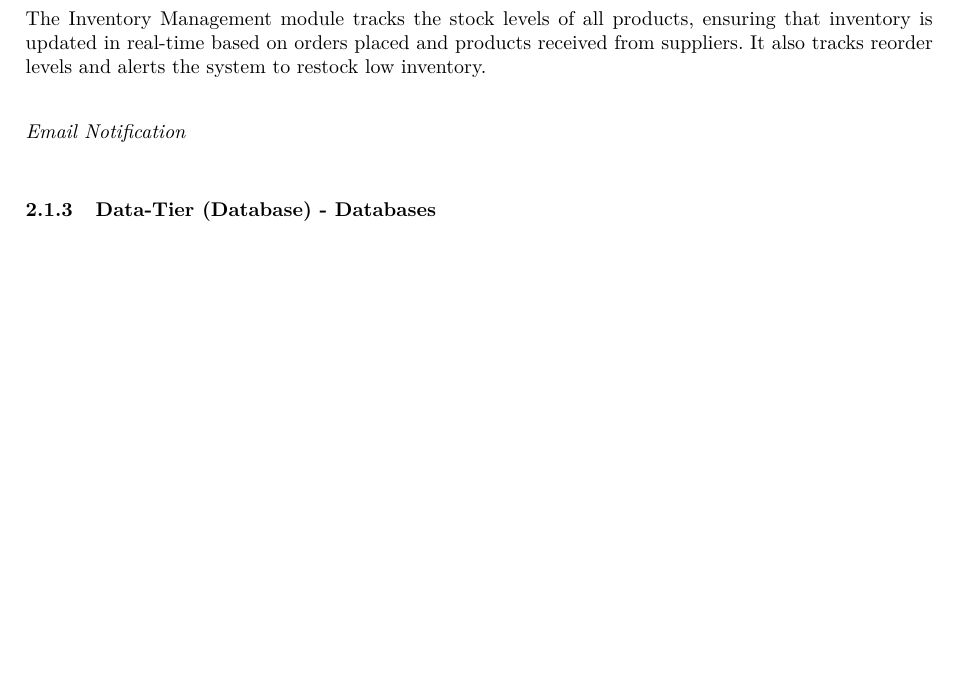
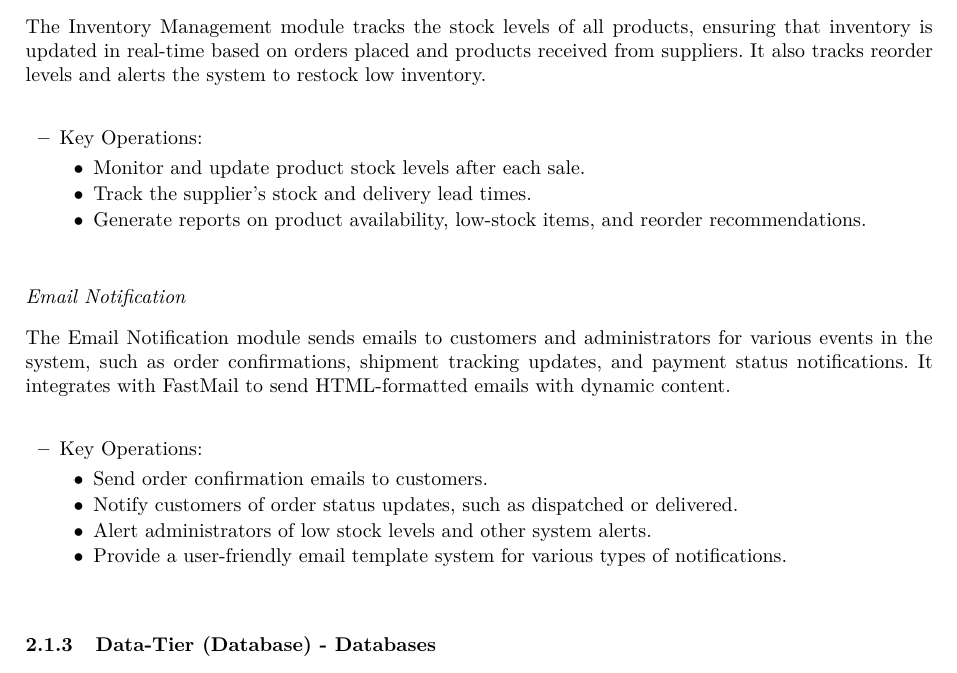
Before and after one commit to Helly2010/Cloud-Computing-Project, a LaTeX paper (documentation/final_report/milestone3/milestone_3.tex): part of page 4 of 8, cut so that both start at the same text, the shorter picture padded with empty space. Compiled offline with pdfLaTeX.

Commit message:
Application-Tier updated

```diff
--- a/documentation/final_report/milestone3/milestone_3.tex
+++ b/documentation/final_report/milestone3/milestone_3.tex
@@ -325,7 +325,29 @@ The Payment Processing module integrates with third-party payment gateways (e.g.
 \paragraph{Inventery Management} \leavevmode
 
 The Inventory Management module tracks the stock levels of all products, ensuring that inventory is updated in real-time based on orders placed and products received from suppliers. It also tracks reorder levels and alerts the system to restock low inventory.
-\paragraph{Email Notification}
+\begin{itemize}
+    \item Key Operations:
+    \begin{itemize}
+        \item Monitor and update product stock levels after each sale.
+        \item Track the supplier’s stock and delivery lead times.
+        \item Generate reports on product availability, low-stock items, and reorder recommendations.
+    \end{itemize}
+\end{itemize}
+
+
+
+\paragraph{Email Notification} \leavevmode
+
+The Email Notification module sends emails to customers and administrators for various events in the system, such as order confirmations, shipment tracking updates, and payment status notifications. It integrates with FastMail to send HTML-formatted emails with dynamic content.
+\begin{itemize}
+    \item Key Operations:
+    \begin{itemize}
+        \item Send order confirmation emails to customers.
+        \item Notify customers of order status updates, such as dispatched or delivered.
+        \item Alert administrators of low stock levels and other system alerts.
+        \item Provide a user-friendly email template system for various types of notifications.
+    \end{itemize}
+\end{itemize}
 
 \subsubsection{Data-Tier (Database) - Databases}
 \paragraph{Technology Stack}
```
Also changed, not shown: documentation/final_report/milestone3/milestone_3.pdf.
